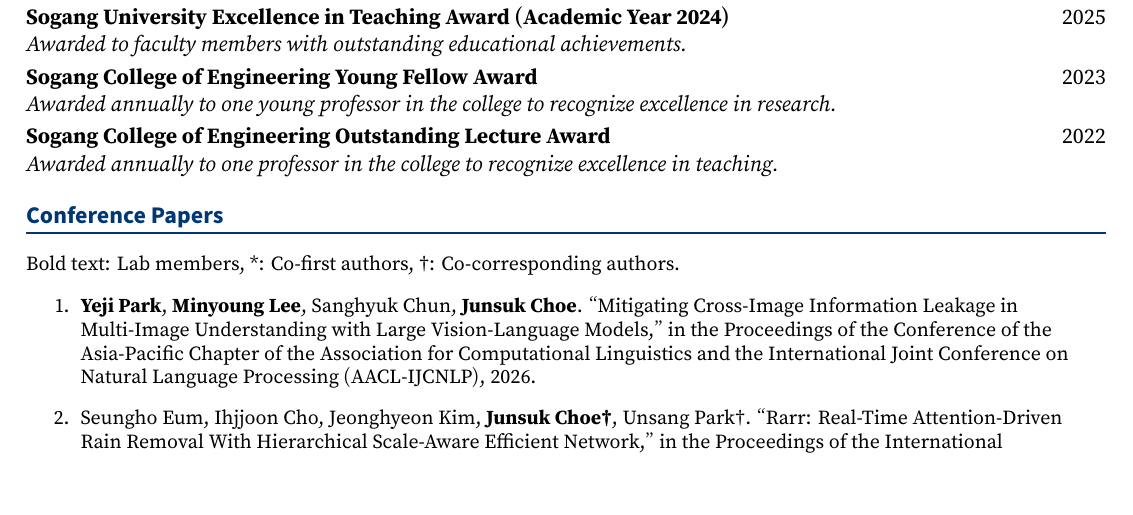
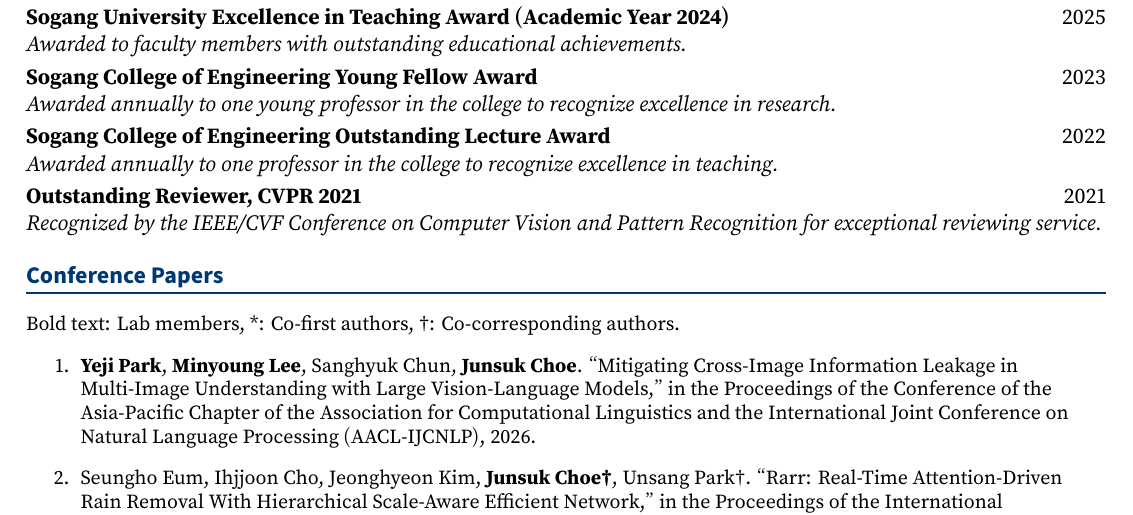
Before and after one commit to junsukchoe/junsukchoe.github.io, a LaTeX CV (CV_JunsukChoe.tex): part of page 3 of 7, cut so that both start at the same text, the shorter picture padded with empty space. Compiled offline with XeLaTeX.

Commit message:
Add the CVPR 2021 outstanding reviewer award and correct the RTX Pro 6000 count
List the award in the CV honors and beside CVPR in the homepage reviewer
line, and show eight RTX Pro 6000 GPUs rather than seven.

Co-Authored-By: Claude Opus 5.5 <noreply@anthropic.com>

```diff
--- a/CV_JunsukChoe.tex
+++ b/CV_JunsukChoe.tex
@@ -280,7 +280,11 @@
 \vspace{0.1cm}
 
 \textbf{Sogang College of Engineering Outstanding Lecture Award} \hfill 2022 \\
-\textit{Awarded annually to one professor in the college to recognize excellence in teaching.}
+\textit{Awarded annually to one professor in the college to recognize excellence in teaching.}\\
+\vspace{0.1cm}
+
+\textbf{Outstanding Reviewer, CVPR 2021} \hfill 2021 \\
+\textit{Recognized by the IEEE/CVF Conference on Computer Vision and Pattern Recognition for exceptional reviewing service.}
 
 %-----------CONFERENCE PAPERS-----------
 \section{Conference Papers}
```
Also changed, not shown: CV_JunsukChoe.pdf, 1 other file.
